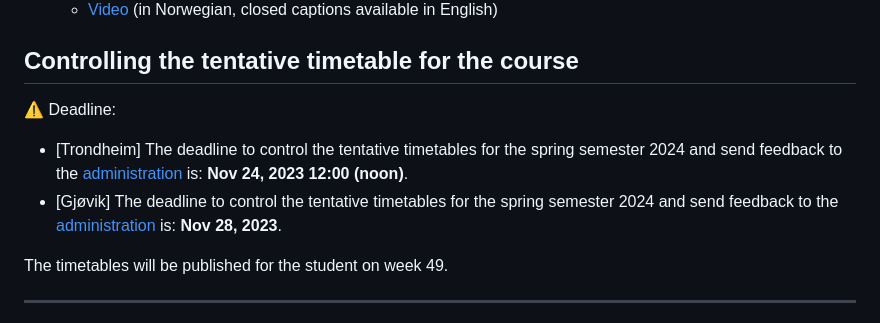
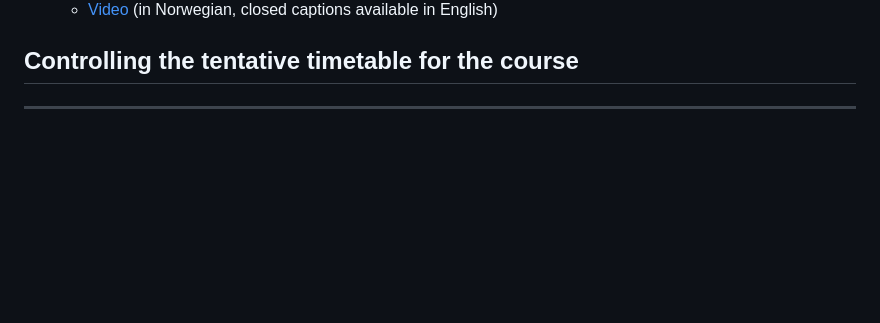
Before and after one commit to falkr/iik-edu, a Markdown page: pages/timeplan.md, the part around the change. Drawn GitHub-style; blank space fills up the shorter version.

Commit message:
remove warning about passed deadlines

```diff
--- a/pages/timeplan.md
+++ b/pages/timeplan.md
@@ -38,14 +38,6 @@ Course schedule data is information about what kind of teaching a course will ha
 ## Controlling the tentative timetable for the course
 
 
-:warning:
-Deadline:
-- [Trondheim] The deadline to control the tentative timetables for the spring semester 2024 and send feedback to the [administration](mailto:laurent.paquereau@ntnu.no) is: **Nov 24, 2023 12:00 (noon)**.
-- [Gjøvik] The deadline to control the tentative timetables for the spring semester 2024 and send feedback to the [administration](mailto:stian.karlsen@ntnu.no) is: **Nov 28, 2023**.
-
-The timetables will be published for the student on week 49.
-
-
 ---
 type: button
 text: "Log in to TP:Course"
```
Also changed, not shown: pages/course-revision.md (+0 -6 lines).
